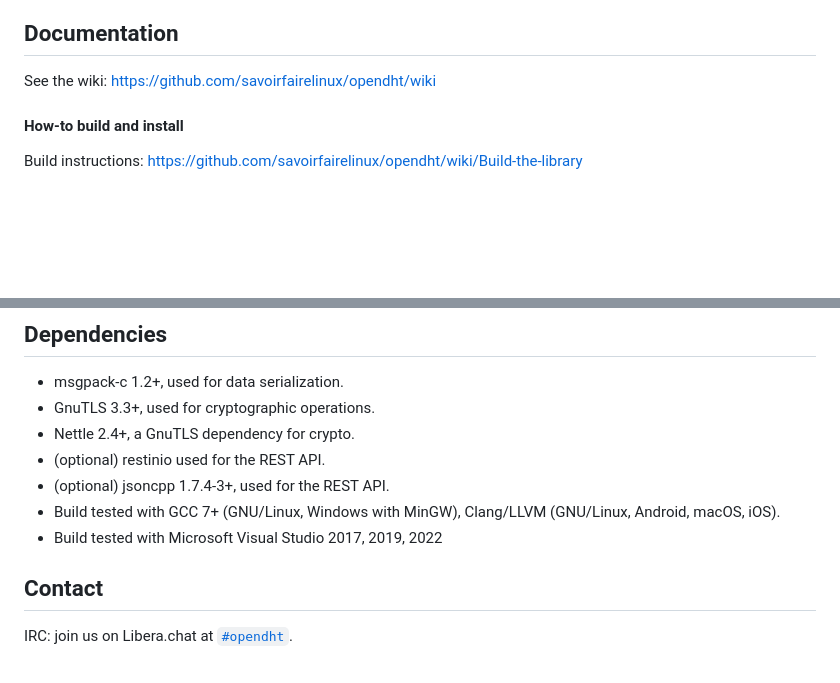
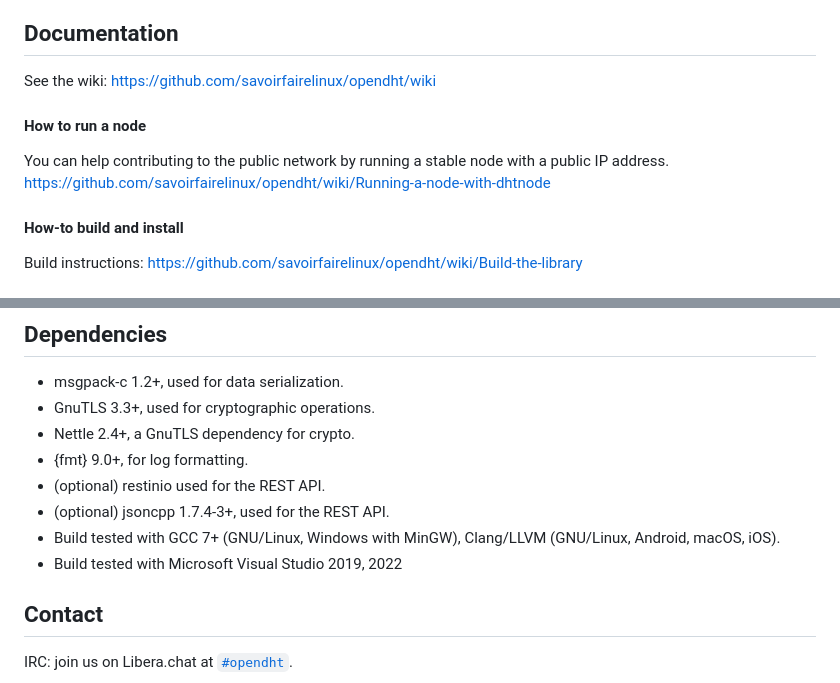
Before and after one commit to savoirfairelinux/opendht, a Markdown page: README.md, 2 parts joined by grey strips. Rendered like a GitHub page; blank space fills up the shorter version.

```diff
--- a/README.md
+++ b/README.md
@@ -20,6 +20,11 @@ Values are distributed over the network, with redundancy.
 
 ## Documentation
 See the wiki: <https://github.com/savoirfairelinux/opendht/wiki>
+
+#### How to run a node
+
+You can help contributing to the public network by running a stable node with a public IP address.
+https://github.com/savoirfairelinux/opendht/wiki/Running-a-node-with-dhtnode
 
 #### How-to build and install
 
@@ -91,10 +96,11 @@ for r in results:
 - msgpack-c 1.2+, used for data serialization.
 - GnuTLS 3.3+, used for cryptographic operations.
 - Nettle 2.4+, a GnuTLS dependency for crypto.
+- {fmt} 9.0+, for log formatting.
 - (optional) restinio used for the REST API.
 - (optional) jsoncpp 1.7.4-3+, used for the REST API.
 - Build tested with GCC 7+ (GNU/Linux, Windows with MinGW), Clang/LLVM (GNU/Linux, Android, macOS, iOS).
-- Build tested with Microsoft Visual Studio 2017, 2019, 2022
+- Build tested with Microsoft Visual Studio 2019, 2022
 
 ## Contact
 
```
